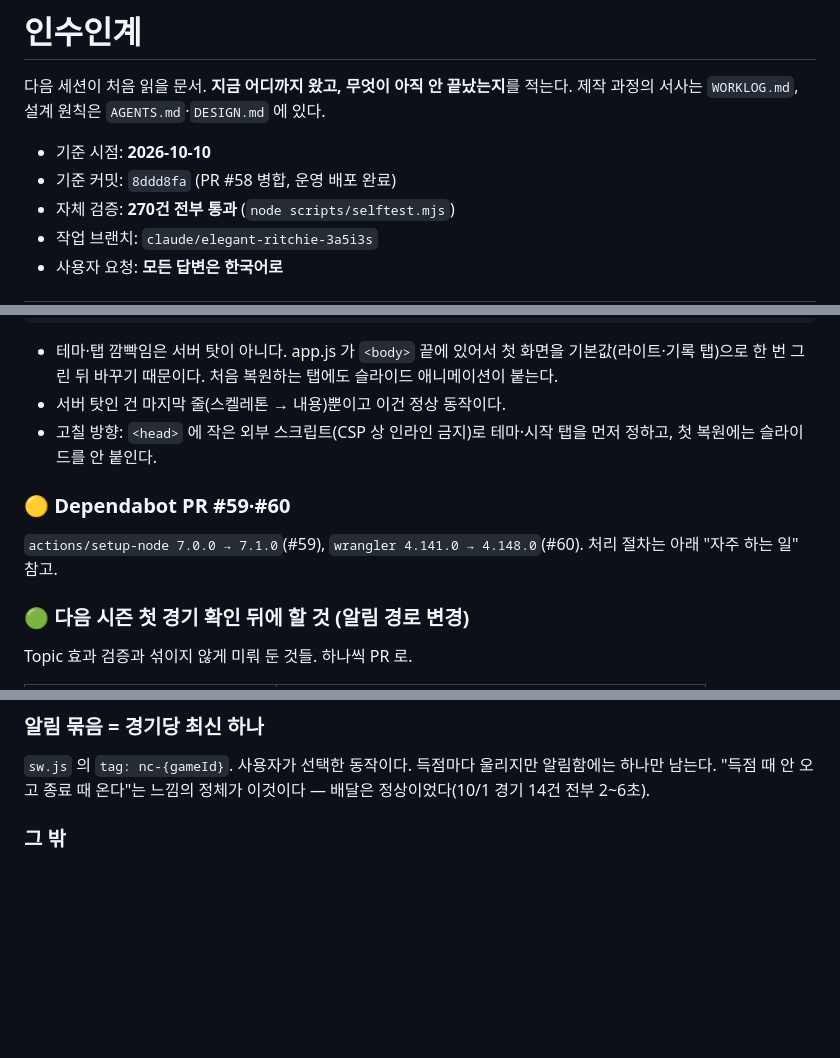
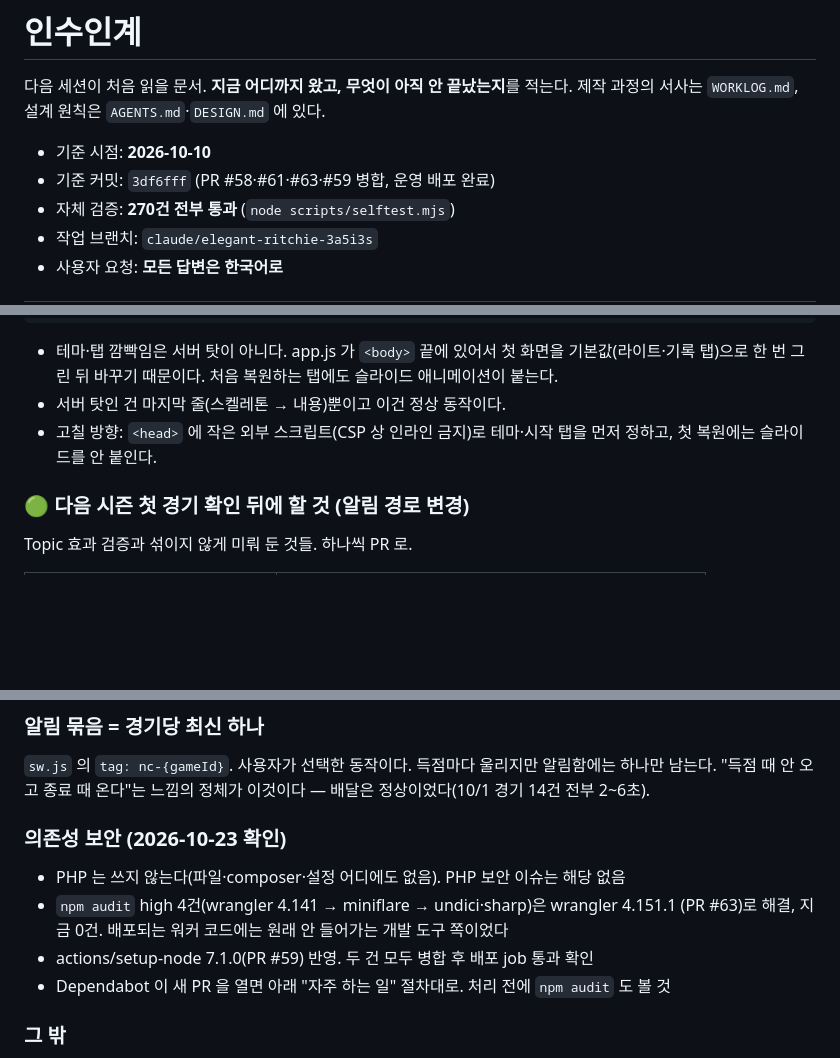
Before and after one commit to mini-05/NC-Baseball-alert, a Markdown page: HANDOFF.md, 3 parts joined by grey strips. Rendered like a GitHub page; blank space fills up the shorter version.

Commit message:
HANDOFF·WORKLOG: 의존성 보안 처리 결과와 최종 순위를 반영한다
- HANDOFF: 기준 커밋 3df6fff, 처리가 끝난 Dependabot 항목 삭제,
  의존성 보안 확인 결과(PHP 해당 없음, npm audit 4건 → #63 으로 0건, #59 반영) 추가
- WORKLOG: NC 최종 순위 7위 → 8위(롯데 잔여 경기 반영)

Co-Authored-By: Claude Opus 5.5 <noreply@anthropic.com>
Claude-Session: https://claude.ai/code/session_01EL2vukR6FnFMNFAQsi6WTT

```diff
--- a/HANDOFF.md
+++ b/HANDOFF.md
@@ -4,7 +4,7 @@
 제작 과정의 서사는 `WORKLOG.md`, 설계 원칙은 `AGENTS.md`·`DESIGN.md` 에 있다.
 
 - 기준 시점: **2026-10-10**
-- 기준 커밋: `8ddd8fa` (PR #58 병합, 운영 배포 완료)
+- 기준 커밋: `3df6fff` (PR #58·#61·#63·#59 병합, 운영 배포 완료)
 - 자체 검증: **270건 전부 통과** (`node scripts/selftest.mjs`)
 - 작업 브랜치: `claude/elegant-ritchie-3a5i3s`
 - 사용자 요청: **모든 답변은 한국어로**
@@ -65,11 +65,6 @@ Playwright 로 첫 실행을 프레임 단위로 재 봤다(저장된 테마 다
 - 고칠 방향: `<head>` 에 작은 외부 스크립트(CSP 상 인라인 금지)로 테마·시작 탭을
   먼저 정하고, 첫 복원에는 슬라이드를 안 붙인다.
 
-### 🟡 Dependabot PR #59·#60
-
-`actions/setup-node 7.0.0 → 7.1.0`(#59), `wrangler 4.141.0 → 4.148.0`(#60).
-처리 절차는 아래 "자주 하는 일" 참고.
-
 ### 🟢 다음 시즌 첫 경기 확인 뒤에 할 것 (알림 경로 변경)
 
 Topic 효과 검증과 섞이지 않게 미뤄 둔 것들. 하나씩 PR 로.
@@ -120,6 +115,14 @@ Topic 효과 검증과 섞이지 않게 미뤄 둔 것들. 하나씩 PR 로.
 `sw.js` 의 `tag: nc-{gameId}`. 사용자가 선택한 동작이다.
 득점마다 울리지만 알림함에는 하나만 남는다. "득점 때 안 오고 종료 때 온다"는
 느낌의 정체가 이것이다 — 배달은 정상이었다(10/1 경기 14건 전부 2~6초).
+
+### 의존성 보안 (2026-10-23 확인)
+
+- PHP 는 쓰지 않는다(파일·composer·설정 어디에도 없음). PHP 보안 이슈는 해당 없음
+- `npm audit` high 4건(wrangler 4.141 → miniflare → undici·sharp)은 wrangler 4.151.1
+  (PR #63)로 해결, 지금 0건. 배포되는 워커 코드에는 원래 안 들어가는 개발 도구 쪽이었다
+- actions/setup-node 7.1.0(PR #59) 반영. 두 건 모두 병합 후 배포 job 통과 확인
+- Dependabot 이 새 PR 을 열면 아래 "자주 하는 일" 절차대로. 처리 전에 `npm audit` 도 볼 것
 
 ### 그 밖
 
```
Also changed, not shown: WORKLOG.md (+1 -1 lines).
